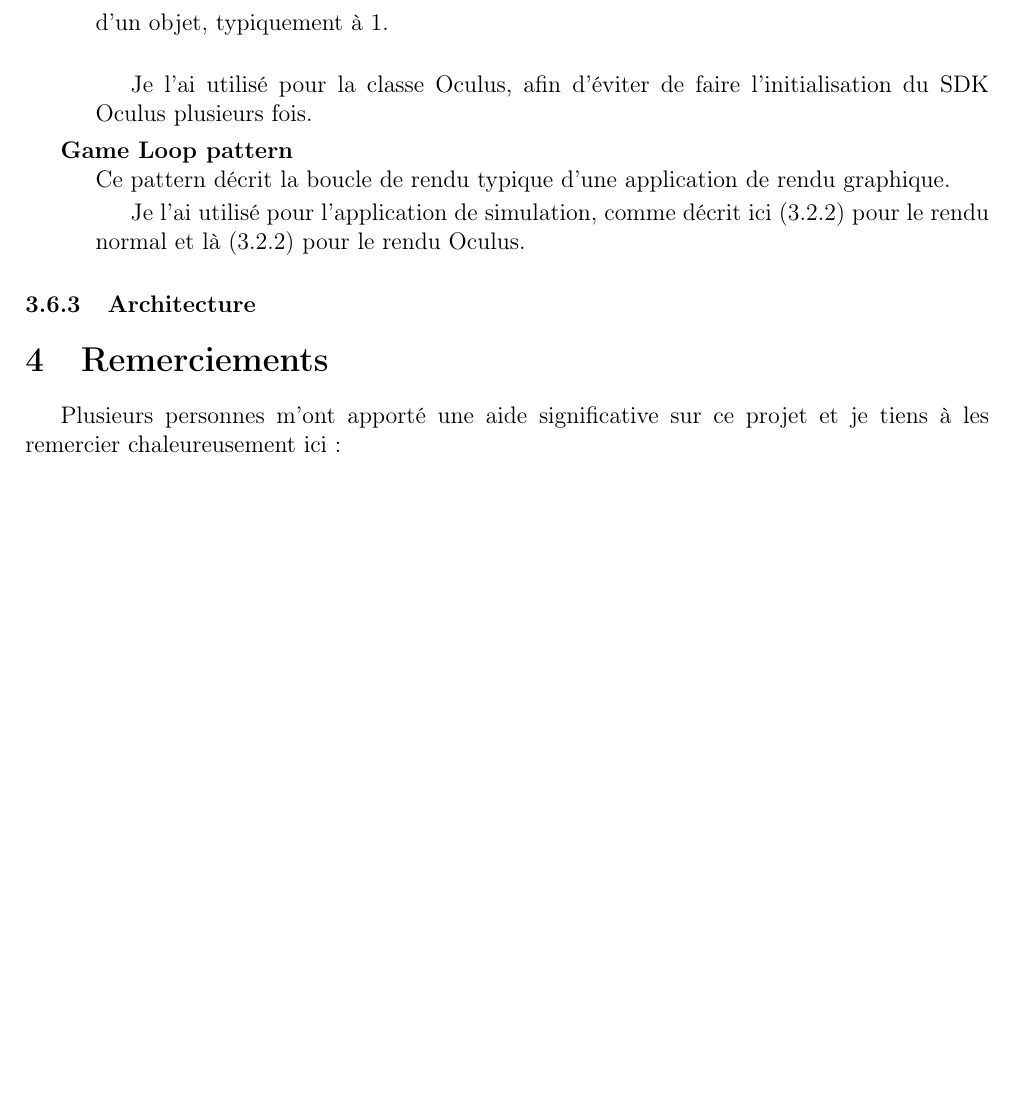
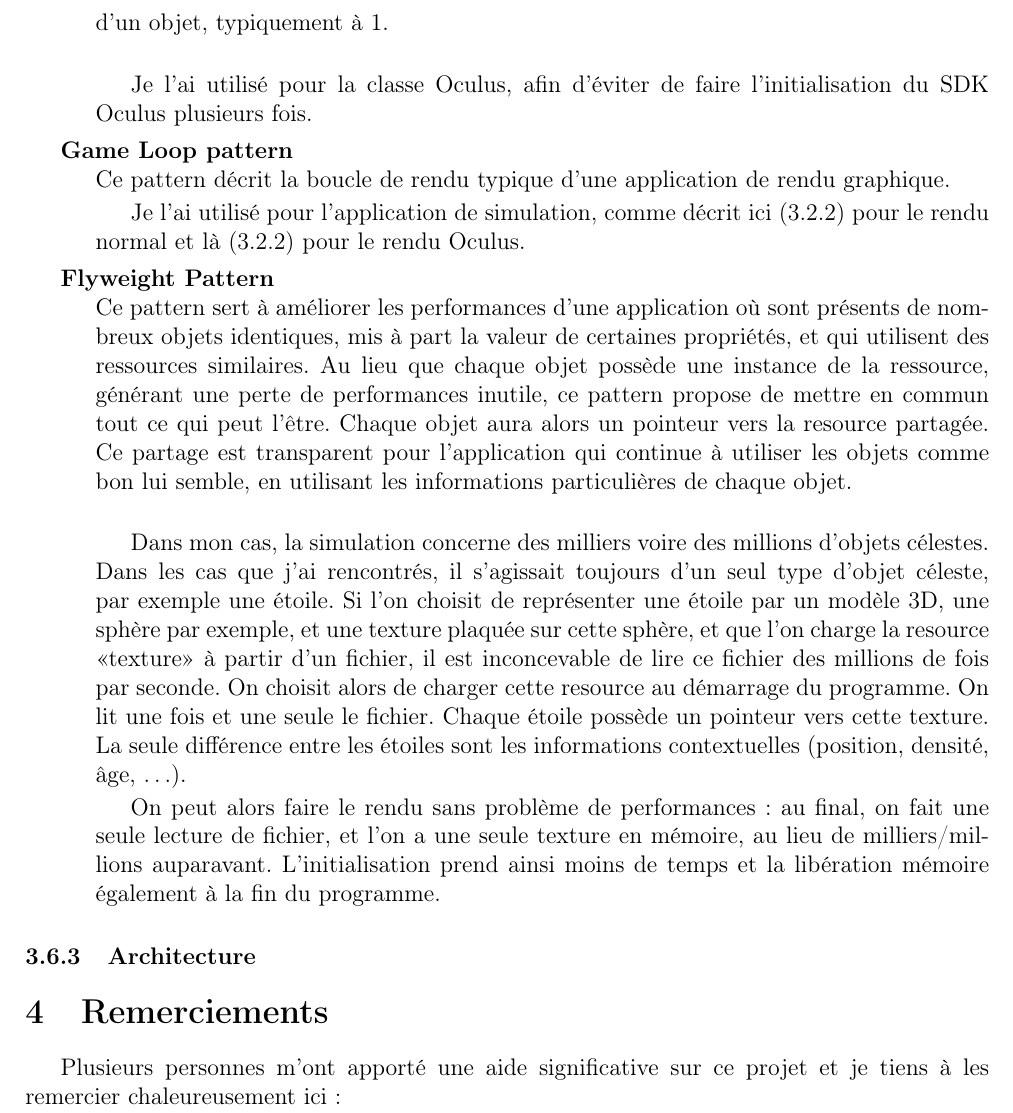
Before and after one commit to gaultier/rapport_stage_2015, a LaTeX document (Rapport_stage.tex): part of page 16 of 17 before the commit and part of page 16 of 18 after it, cut so that both start at the same text, the shorter picture padded with empty space. Compiled offline with pdfLaTeX.

Commit message:
Add flyweight pattern

```diff
--- a/Rapport_stage.tex
+++ b/Rapport_stage.tex
@@ -705,6 +705,27 @@ et l'<<Unistra>> ou l'<<UDS>> désignent l'<<Université de Strasbourg>>.}
 		Je l'ai utilisé pour l'application de simulation, comme décrit ici~(\ref{mainloop_normal}) pour le rendu normal
 		et là~(\ref{mainloop_oculus}) pour le rendu Oculus.
 
+	    \item [Flyweight Pattern]~\\
+	       Ce pattern sert à améliorer les performances d'une application où sont présents de nombreux objets identiques,
+	       mis à part la valeur de certaines propriétés, et qui utilisent des ressources similaires.
+	       Au lieu que chaque objet possède une instance de la ressource, générant une perte de performances
+	       inutile, ce pattern propose de mettre en commun tout ce qui peut l'être. Chaque objet aura alors un pointeur
+	       vers la resource partagée. Ce partage est transparent pour l'application qui continue à utiliser les objets
+	       comme bon lui semble, en utilisant les informations particulières de chaque objet.\\
+
+	       Dans mon cas, la simulation concerne des milliers voire des millions d'objets célestes. Dans les cas que j'ai
+	       rencontrés, il s'agissait toujours d'un seul type d'objet céleste, par exemple une étoile.
+	       Si l'on choisit de représenter une étoile par un modèle 3D, une sphère par exemple, et une
+	       texture plaquée sur cette sphère, et que l'on charge la resource <<texture>> à partir d'un fichier, il est inconcevable
+	       de lire ce fichier des millions de fois par seconde.
+	       On choisit alors de charger cette resource au démarrage du programme. On lit une fois et une seule le fichier.
+	       Chaque étoile possède un pointeur vers cette texture.
+	       La seule différence entre les étoiles sont les informations contextuelles (position, densité, âge, \ldots).
+
+	       On peut alors faire le rendu sans problème de performances: au final, on fait une seule lecture de fichier, et
+	       l'on a une seule texture en mémoire, au lieu de milliers/millions auparavant.
+	       L'initialisation prend ainsi moins de temps et la libération mémoire également à la fin du programme.
+
 	    \end{description}
 
 
```
